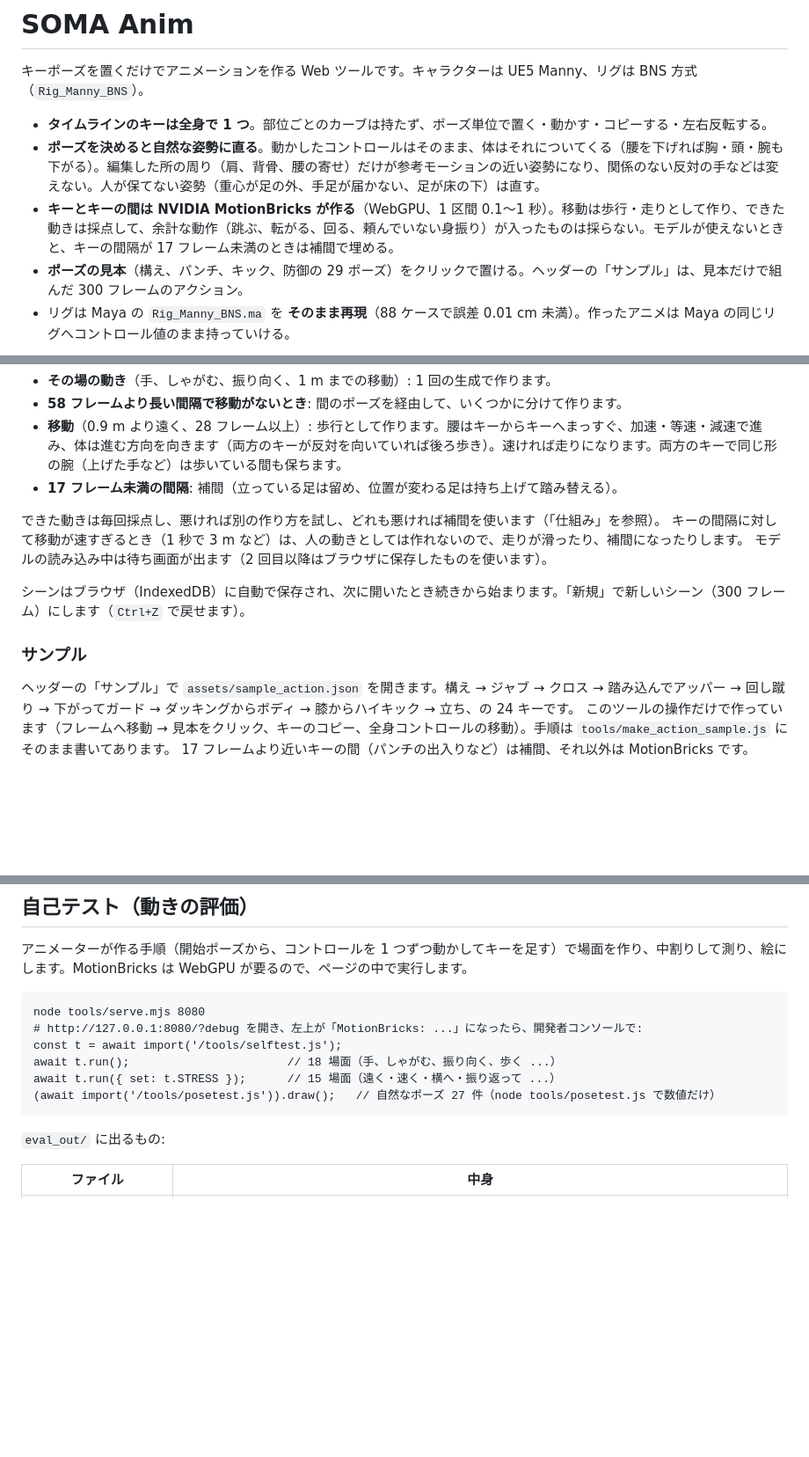
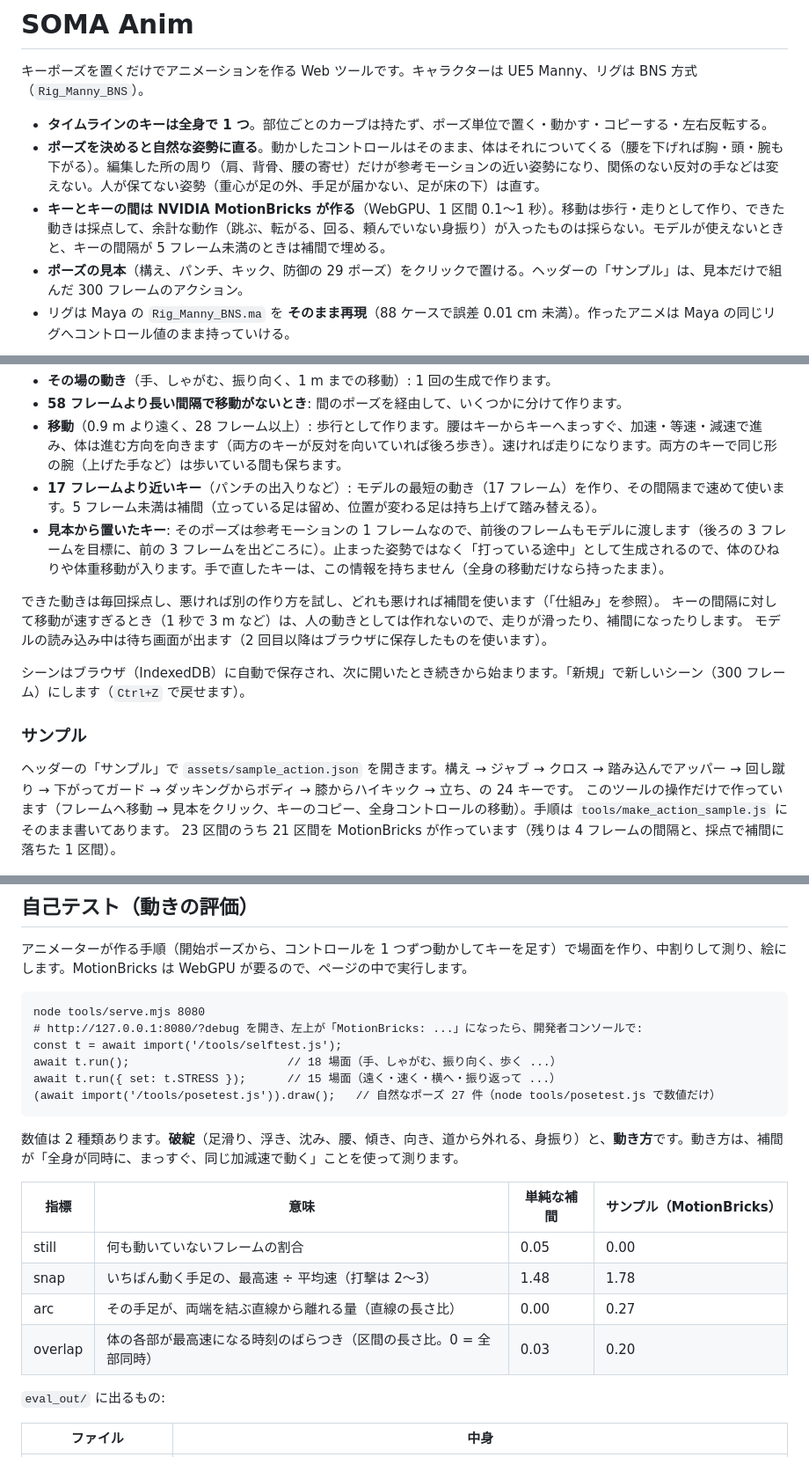
Before and after one commit to tomosud/soma_anim, a Markdown page: README.md, 3 parts joined by grey strips. Shown at 88% size. GitHub-like rendering; blank space fills up the shorter version.

````diff
--- a/README.md
+++ b/README.md
@@ -4,7 +4,7 @@
 
 - **タイムラインのキーは全身で 1 つ**。部位ごとのカーブは持たず、ポーズ単位で置く・動かす・コピーする・左右反転する。
 - **ポーズを決めると自然な姿勢に直る**。動かしたコントロールはそのまま、体はそれについてくる（腰を下げれば胸・頭・腕も下がる）。編集した所の周り（肩、背骨、腰の寄せ）だけが参考モーションの近い姿勢になり、関係のない反対の手などは変えない。人が保てない姿勢（重心が足の外、手足が届かない、足が床の下）は直す。
-- **キーとキーの間は NVIDIA MotionBricks が作る**（WebGPU、1 区間 0.1〜1 秒）。移動は歩行・走りとして作り、できた動きは採点して、余計な動作（跳ぶ、転がる、回る、頼んでいない身振り）が入ったものは採らない。モデルが使えないときと、キーの間隔が 17 フレーム未満のときは補間で埋める。
+- **キーとキーの間は NVIDIA MotionBricks が作る**（WebGPU、1 区間 0.1〜1 秒）。移動は歩行・走りとして作り、できた動きは採点して、余計な動作（跳ぶ、転がる、回る、頼んでいない身振り）が入ったものは採らない。モデルが使えないときと、キーの間隔が 5 フレーム未満のときは補間で埋める。
 - **ポーズの見本**（構え、パンチ、キック、防御の 29 ポーズ）をクリックで置ける。ヘッダーの「サンプル」は、見本だけで組んだ 300 フレームのアクション。
 - リグは Maya の `Rig_Manny_BNS.ma` を **そのまま再現**（88 ケースで誤差 0.01 cm 未満）。作ったアニメは Maya の同じリグへコントロール値のまま持っていける。
 
@@ -55,7 +55,8 @@ node tools/serve.mjs 8080
 - **その場の動き**（手、しゃがむ、振り向く、1 m までの移動）: 1 回の生成で作ります。
 - **58 フレームより長い間隔で移動がないとき**: 間のポーズを経由して、いくつかに分けて作ります。
 - **移動**（0.9 m より遠く、28 フレーム以上）: 歩行として作ります。腰はキーからキーへまっすぐ、加速・等速・減速で進み、体は進む方向を向きます（両方のキーが反対を向いていれば後ろ歩き）。速ければ走りになります。両方のキーで同じ形の腕（上げた手など）は歩いている間も保ちます。
-- **17 フレーム未満の間隔**: 補間（立っている足は留め、位置が変わる足は持ち上げて踏み替える）。
+- **17 フレームより近いキー**（パンチの出入りなど）: モデルの最短の動き（17 フレーム）を作り、その間隔まで速めて使います。5 フレーム未満は補間（立っている足は留め、位置が変わる足は持ち上げて踏み替える）。
+- **見本から置いたキー**: そのポーズは参考モーションの 1 フレームなので、前後のフレームもモデルに渡します（後ろの 3 フレームを目標に、前の 3 フレームを出どころに）。止まった姿勢ではなく「打っている途中」として生成されるので、体のひねりや体重移動が入ります。手で直したキーは、この情報を持ちません（全身の移動だけなら持ったまま）。
 
 できた動きは毎回採点し、悪ければ別の作り方を試し、どれも悪ければ補間を使います（「仕組み」を参照）。
 キーの間隔に対して移動が速すぎるとき（1 秒で 3 m など）は、人の動きとしては作れないので、走りが滑ったり、補間になったりします。
@@ -67,7 +68,7 @@ node tools/serve.mjs 8080
 
 ヘッダーの「サンプル」で `assets/sample_action.json` を開きます。構え → ジャブ → クロス → 踏み込んでアッパー → 回し蹴り → 下がってガード → ダッキングからボディ → 膝からハイキック → 立ち、の 24 キーです。
 このツールの操作だけで作っています（フレームへ移動 → 見本をクリック、キーのコピー、全身コントロールの移動）。手順は `tools/make_action_sample.js` にそのまま書いてあります。
-17 フレームより近いキーの間（パンチの出入りなど）は補間、それ以外は MotionBricks です。
+23 区間のうち 21 区間を MotionBricks が作っています（残りは 4 フレームの間隔と、採点で補間に落ちた 1 区間）。
 
 ![sample](docs/eval/action_03.png)
 
@@ -136,6 +137,15 @@ await t.run({ set: t.STRESS });      // 15 場面（遠く・速く・横へ・
 (await import('/tools/posetest.js')).draw();   // 自然なポーズ 27 件（node tools/posetest.js で数値だけ）
 ```
 
+数値は 2 種類あります。**破綻**（足滑り、浮き、沈み、腰、傾き、向き、道から外れる、身振り）と、**動き方**です。動き方は、補間が「全身が同時に、まっすぐ、同じ加減速で動く」ことを使って測ります。
+
+| 指標 | 意味 | 単純な補間 | サンプル（MotionBricks） |
+|---|---|---|---|
+| still | 何も動いていないフレームの割合 | 0.05 | 0.00 |
+| snap | いちばん動く手足の、最高速 ÷ 平均速（打撃は 2〜3） | 1.48 | 1.78 |
+| arc | その手足が、両端を結ぶ直線から離れる量（直線の長さ比） | 0.00 | 0.27 |
+| overlap | 体の各部が最高速になる時刻のばらつき（区間の長さ比。0 = 全部同時） | 0.03 | 0.20 |
+
 `eval_out/` に出るもの:
 
 | ファイル | 中身 |
````
Also changed, not shown: docs/eval/dense_kick.png (added), docs/eval/dense_punch.png (added), 7 other files.
